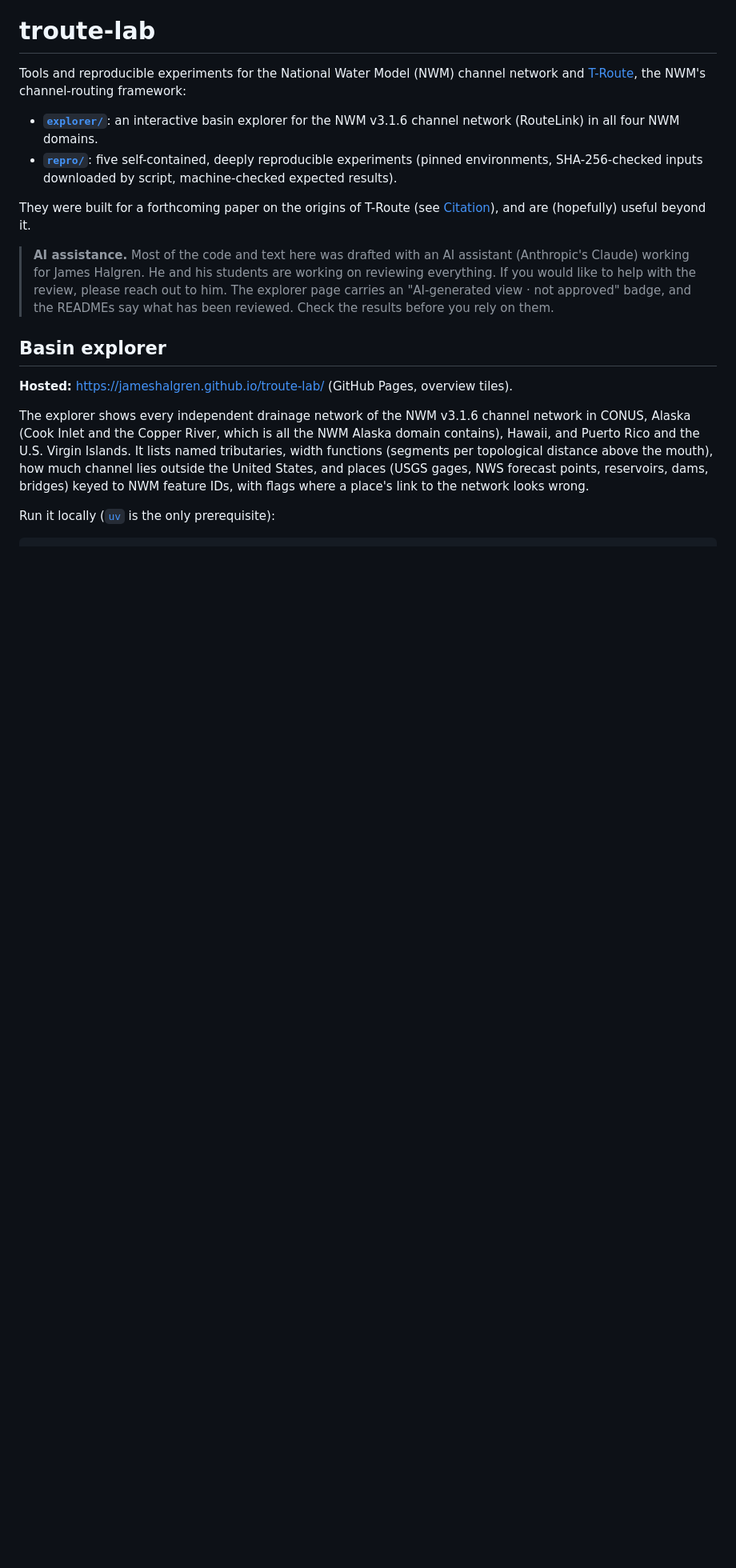
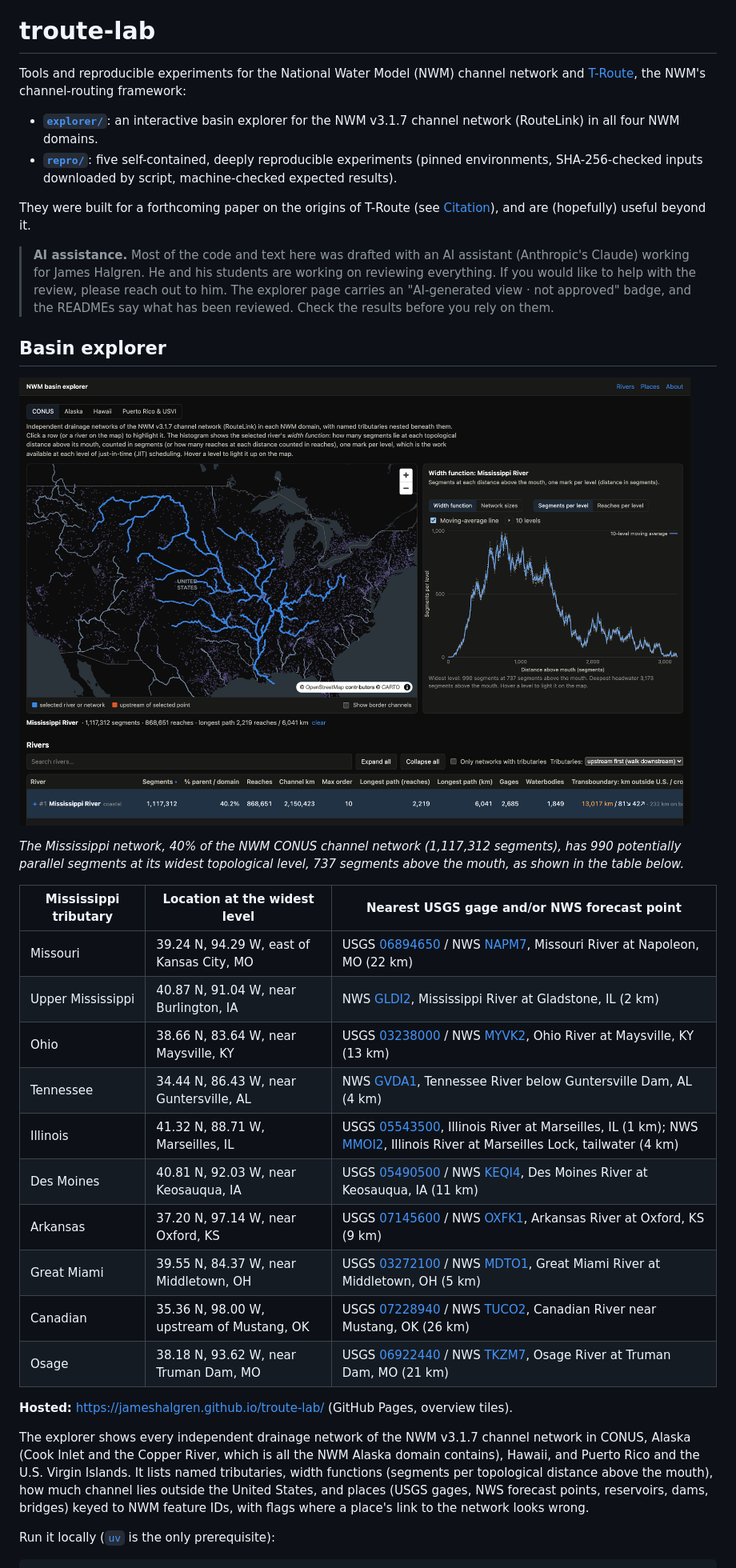
Before and after one commit to jameshalgren/troute-lab, a Markdown page: README.md, the part around one of its changes. Shown at 80% size. GitHub-like rendering; pictures changed too: docs/explorer.png (added); blank space fills up the shorter version.

Commit message:
README: add basin explorer screenshot
docs/explorer.png shows the live explorer (dark mode) with the Mississippi
selected and its width function (segments per level, 10-level moving
average). The caption gives the widest level: 990 segments, 737 segments
above the mouth.

```diff
--- a/README.md
+++ b/README.md
@@ -3,7 +3,7 @@
 Tools and reproducible experiments for the National Water Model (NWM) channel network and
 [T-Route](https://github.com/NOAA-OWP/t-route), the NWM's channel-routing framework:
 
-- **[`explorer/`](explorer/)**: an interactive basin explorer for the NWM v3.1.6 channel
+- **[`explorer/`](explorer/)**: an interactive basin explorer for the NWM v3.1.7 channel
   network (RouteLink) in all four NWM domains.
 - **[`repro/`](repro/)**: five self-contained, deeply reproducible experiments (pinned
   environments, SHA-256-checked inputs downloaded by script, machine-checked expected results).
@@ -18,11 +18,26 @@ and are (hopefully) useful beyond it.
 
 ## Basin explorer
 
-<!-- TODO (author): screenshot, e.g. docs/explorer.png, and a one-line caption -->
+![The basin explorer: the Mississippi network and its width function](docs/explorer.png)
+
+*The Mississippi network, 40% of the NWM CONUS channel network (1,117,312 segments), has 990 potentially parallel segments at its widest topological level, 737 segments above the mouth, as shown in the table below.*
+
+| Mississippi tributary | Location at the widest level | Nearest USGS gage and/or NWS forecast point |
+|---|---|---|
+| Missouri | 39.24 N, 94.29 W, east of Kansas City, MO | USGS [06894650](https://waterdata.usgs.gov/monitoring-location/USGS-06894650/) / NWS [NAPM7](https://water.noaa.gov/gauges/napm7), Missouri River at Napoleon, MO (22 km) |
+| Upper Mississippi | 40.87 N, 91.04 W, near Burlington, IA | NWS [GLDI2](https://water.noaa.gov/gauges/gldi2), Mississippi River at Gladstone, IL (2 km) |
+| Ohio | 38.66 N, 83.64 W, near Maysville, KY | USGS [03238000](https://waterdata.usgs.gov/monitoring-location/USGS-03238000/) / NWS [MYVK2](https://water.noaa.gov/gauges/myvk2), Ohio River at Maysville, KY (13 km) |
+| Tennessee | 34.44 N, 86.43 W, near Guntersville, AL | NWS [GVDA1](https://water.noaa.gov/gauges/gvda1), Tennessee River below Guntersville Dam, AL (4 km) |
+| Illinois | 41.32 N, 88.71 W, Marseilles, IL | USGS [05543500](https://waterdata.usgs.gov/monitoring-location/USGS-05543500/), Illinois River at Marseilles, IL (1 km); NWS [MMOI2](https://water.noaa.gov/gauges/mmoi2), Illinois River at Marseilles Lock, tailwater (4 km) |
+| Des Moines | 40.81 N, 92.03 W, near Keosauqua, IA | USGS [05490500](https://waterdata.usgs.gov/monitoring-location/USGS-05490500/) / NWS [KEQI4](https://water.noaa.gov/gauges/keqi4), Des Moines River at Keosauqua, IA (11 km) |
+| Arkansas | 37.20 N, 97.14 W, near Oxford, KS | USGS [07145600](https://waterdata.usgs.gov/monitoring-location/USGS-07145600/) / NWS [OXFK1](https://water.noaa.gov/gauges/oxfk1), Arkansas River at Oxford, KS (9 km) |
+| Great Miami | 39.55 N, 84.37 W, near Middletown, OH | USGS [03272100](https://waterdata.usgs.gov/monitoring-location/USGS-03272100/) / NWS [MDTO1](https://water.noaa.gov/gauges/mdto1), Great Miami River at Middletown, OH (5 km) |
+| Canadian | 35.36 N, 98.00 W, upstream of Mustang, OK | USGS [07228940](https://waterdata.usgs.gov/monitoring-location/USGS-07228940/) / NWS [TUCO2](https://water.noaa.gov/gauges/tuco2), Canadian River near Mustang, OK (26 km) |
+| Osage | 38.18 N, 93.62 W, near Truman Dam, MO | USGS [06922440](https://waterdata.usgs.gov/monitoring-location/USGS-06922440/) / NWS [TKZM7](https://water.noaa.gov/gauges/tkzm7), Osage River at Truman Dam, MO (21 km) |
 
 **Hosted:** <https://jameshalgren.github.io/troute-lab/> (GitHub Pages, overview tiles).
 
-The explorer shows every independent drainage network of the NWM v3.1.6 channel network in
+The explorer shows every independent drainage network of the NWM v3.1.7 channel network in
 CONUS, Alaska (Cook Inlet and the Copper River, which is all the NWM Alaska domain contains),
 Hawaii, and Puerto Rico and the U.S. Virgin Islands. It lists named tributaries, width functions
 (segments per topological distance above the mouth), how much channel lies outside the United
```
Also changed, not shown: other parts of README.md (+1 -1 lines).
